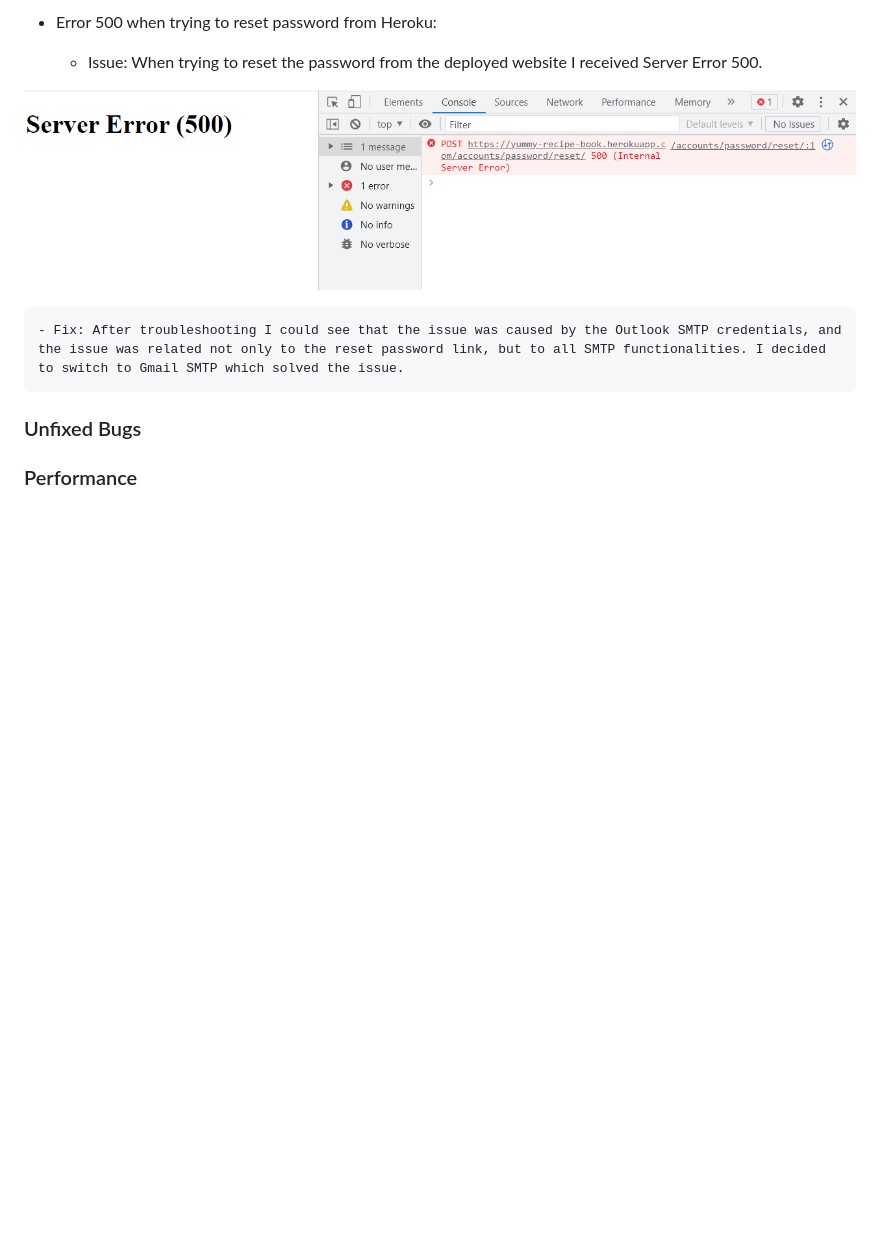
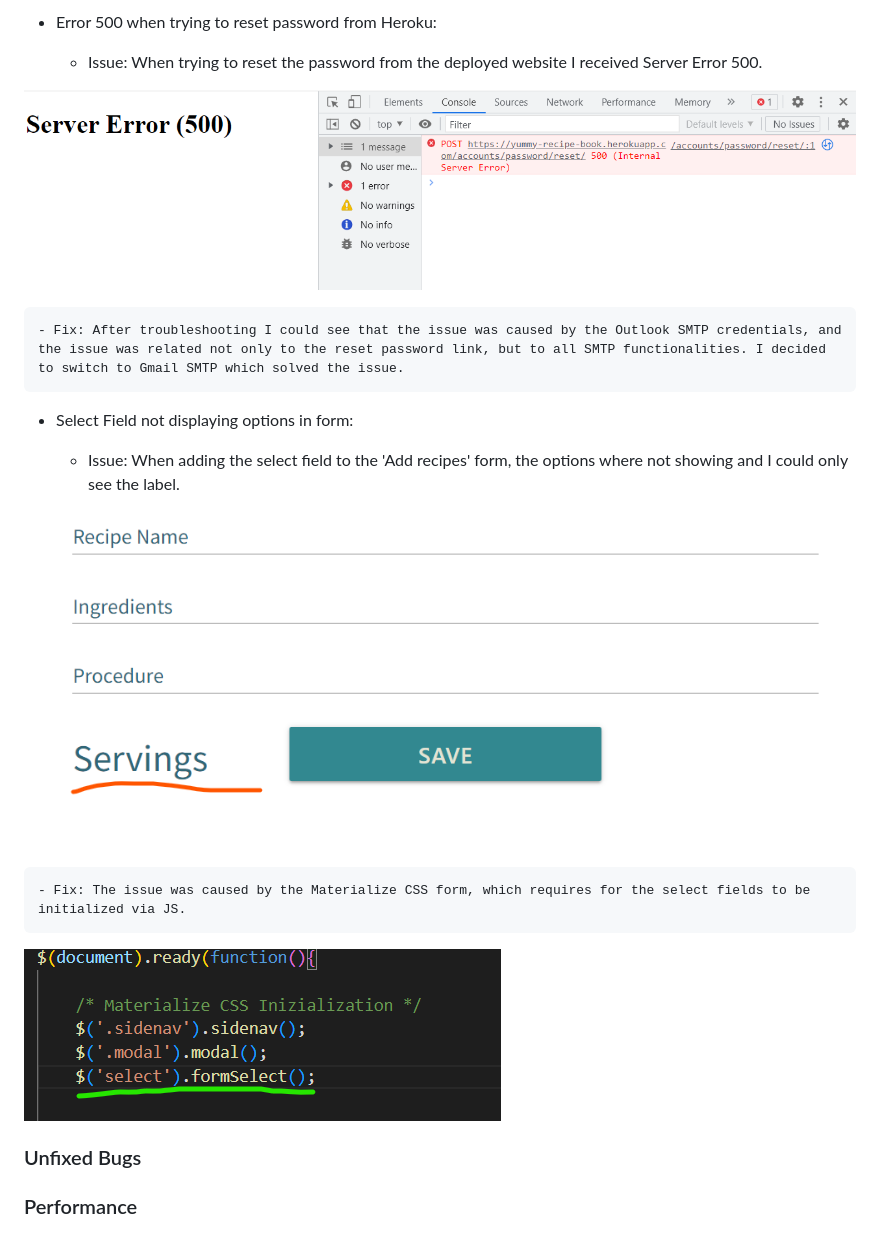
Before and after one commit to EliSacch/yummy, a Markdown page: README.md, the part around the change printed below. Rendered like a GitHub page; pictures changed too: media/errors/options-field-not-displaying-fix.png (added), media/errors/options-field-not-displaying.png (added); blank space fills up the shorter version.

```diff
--- a/README.md
+++ b/README.md
@@ -183,6 +183,16 @@ Check if Errors are returned when passing the final version through the official
 
     - Fix: After troubleshooting I could see that the issue was caused by the Outlook SMTP credentials, and the issue was related not only to the reset password link, but to all SMTP functionalities. I decided to switch to Gmail SMTP which solved the issue.
 
+
+- Select Field not displaying options in form:
+
+    - Issue: When adding the select field to the 'Add recipes' form, the options where not showing and I could only see the label.
+
+![Select Field Error](media/errors/options-field-not-displaying.png)
+
+    - Fix: The issue was caused by the Materialize CSS form, which requires for the select fields to be initialized via JS.
+
+![Select Field Fix](media/errors/options-field-not-displaying-fix.png)
 
 
 ### Unfixed Bugs
```
Also changed, not shown: other parts of README.md (+1 -1 lines), 9 other files.
